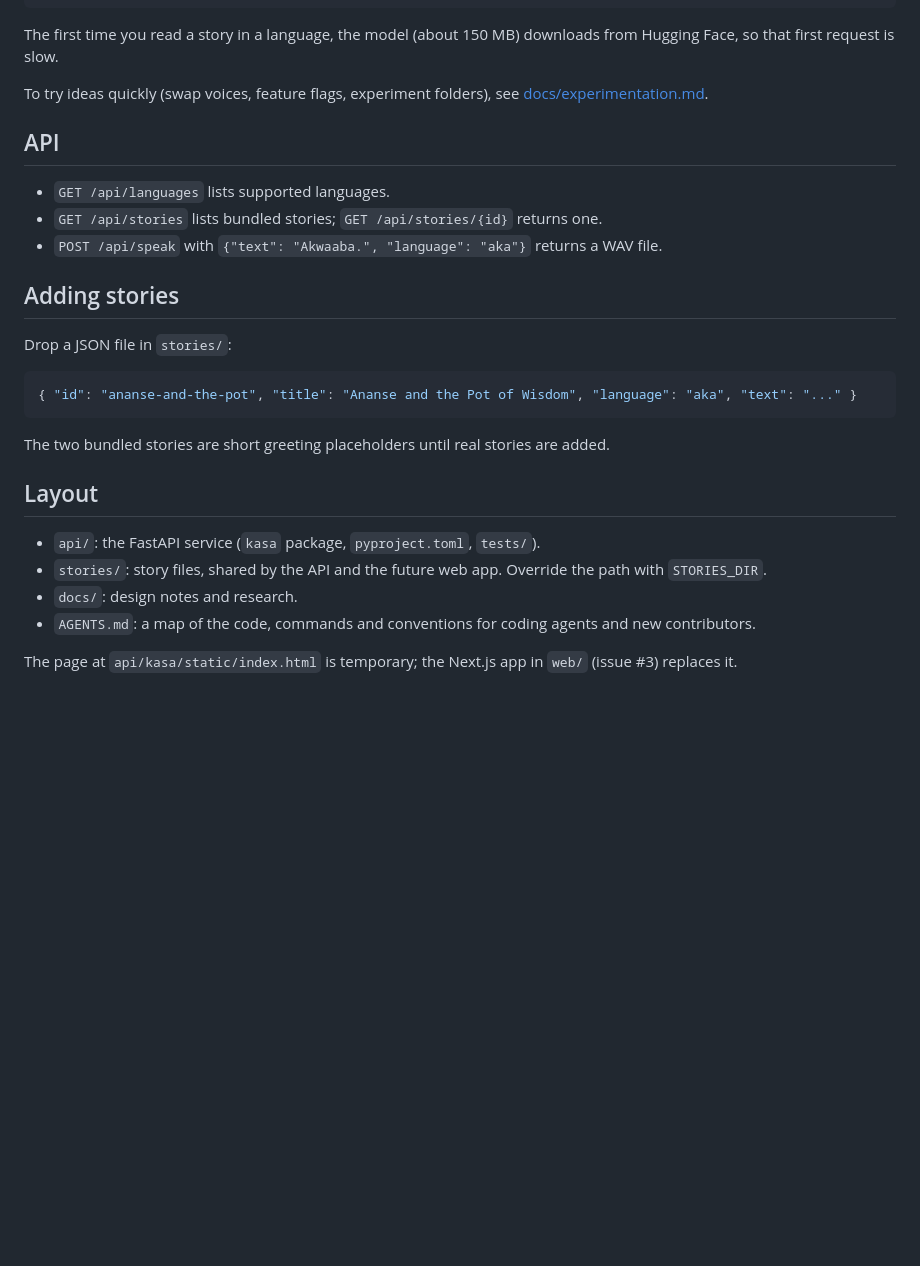
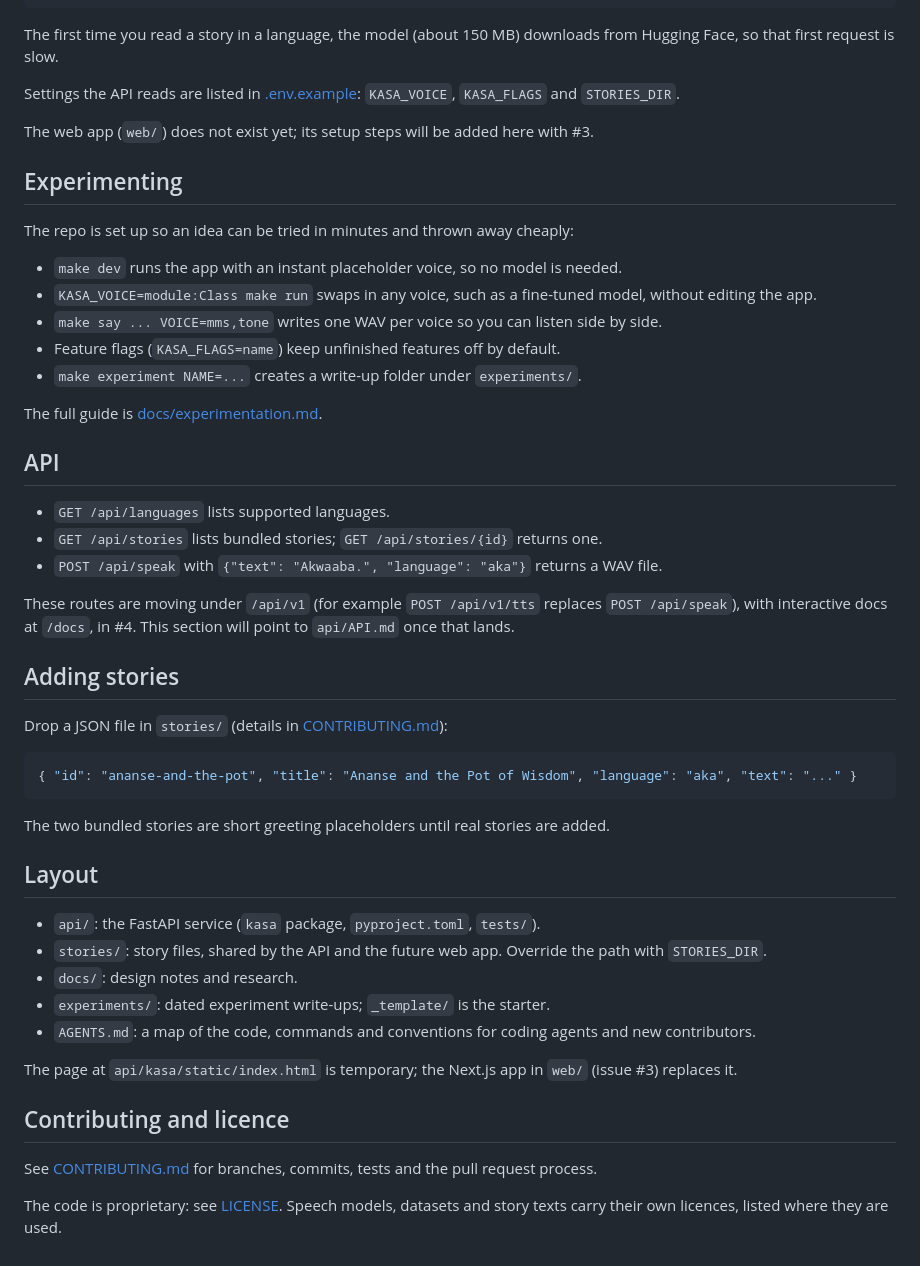
Before and after one commit to alfreddey/kasa-genesis, a Markdown page: README.md, the part around one of its changes. Drawn GitHub-style; blank space fills up the shorter version.

````diff
--- a/README.md
+++ b/README.md
@@ -36,7 +61,21 @@ uvicorn kasa.app:app --reload
 
 The first time you read a story in a language, the model (about 150 MB) downloads from Hugging Face, so that first request is slow.
 
-To try ideas quickly (swap voices, feature flags, experiment folders), see [docs/experimentation.md](docs/experimentation.md).
+Settings the API reads are listed in [.env.example](.env.example): `KASA_VOICE`, `KASA_FLAGS` and `STORIES_DIR`.
+
+The web app (`web/`) does not exist yet; its setup steps will be added here with #3.
+
+## Experimenting
+
+The repo is set up so an idea can be tried in minutes and thrown away cheaply:
+
+- `make dev` runs the app with an instant placeholder voice, so no model is needed.
+- `KASA_VOICE=module:Class make run` swaps in any voice, such as a fine-tuned model, without editing the app.
+- `make say ... VOICE=mms,tone` writes one WAV per voice so you can listen side by side.
+- Feature flags (`KASA_FLAGS=name`) keep unfinished features off by default.
+- `make experiment NAME=...` creates a write-up folder under `experiments/`.
+
+The full guide is [docs/experimentation.md](docs/experimentation.md).
 
 ## API
 
@@ -44,9 +83,11 @@ To try ideas quickly (swap voices, feature flags, experiment folders), see [docs
 - `GET /api/stories` lists bundled stories; `GET /api/stories/{id}` returns one.
 - `POST /api/speak` with `{"text": "Akwaaba.", "language": "aka"}` returns a WAV file.
 
+These routes are moving under `/api/v1` (for example `POST /api/v1/tts` replaces `POST /api/speak`), with interactive docs at `/docs`, in #4. This section will point to `api/API.md` once that lands.
+
 ## Adding stories
 
-Drop a JSON file in `stories/`:
+Drop a JSON file in `stories/` (details in [CONTRIBUTING.md](CONTRIBUTING.md#add-a-story)):
 
 ```json
 { "id": "ananse-and-the-pot", "title": "Ananse and the Pot of Wisdom", "language": "aka", "text": "..." }
@@ -59,6 +100,13 @@ The two bundled stories are short greeting placeholders until real stories are a
 - `api/`: the FastAPI service (`kasa` package, `pyproject.toml`, `tests/`).
 - `stories/`: story files, shared by the API and the future web app. Override the path with `STORIES_DIR`.
 - `docs/`: design notes and research.
+- `experiments/`: dated experiment write-ups; `_template/` is the starter.
 - `AGENTS.md`: a map of the code, commands and conventions for coding agents and new contributors.
 
 The page at `api/kasa/static/index.html` is temporary; the Next.js app in `web/` (issue #3) replaces it.
+
+## Contributing and licence
+
+See [CONTRIBUTING.md](CONTRIBUTING.md) for branches, commits, tests and the pull request process.
+
+The code is proprietary: see [LICENSE](LICENSE). Speech models, datasets and story texts carry their own licences, listed where they are used.
````
Also changed, not shown: other parts of README.md (+29 -4 lines), .github/pull_request_template.md (added, +18 -0 lines), AGENTS.md (+5 -1 lines), CONTRIBUTING.md (added, +103 -0 lines), docs/images/screenshot.png (added), 5 other files.
